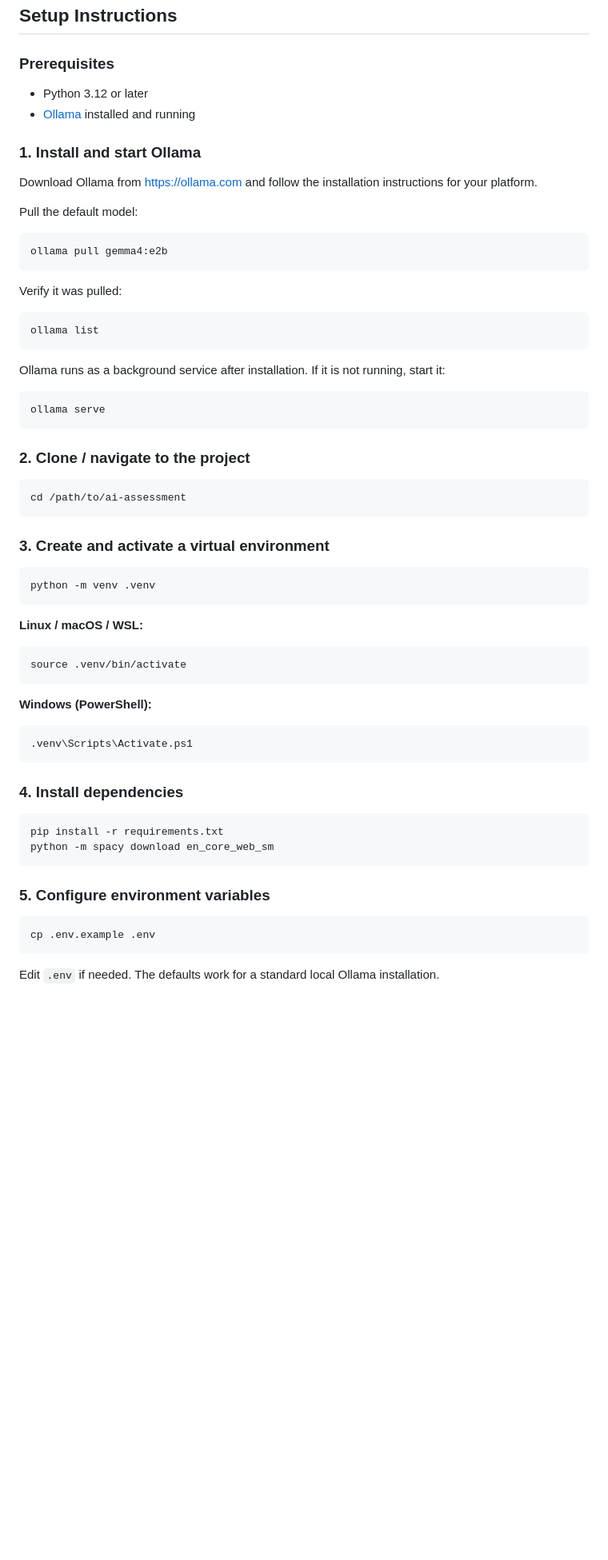
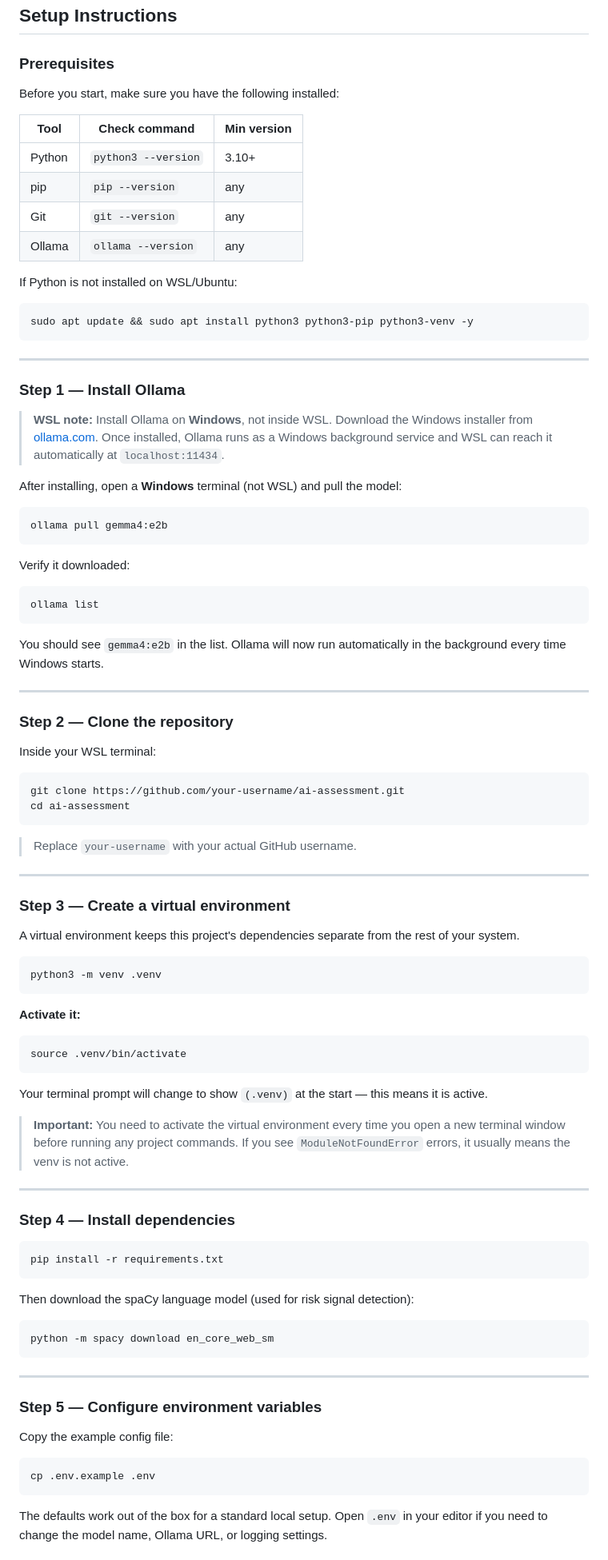
Before and after one commit to Kamote4/AI-Assistant-Assessment, a Markdown page: README.md, the part around one of its changes. Shown at 80% size. GitHub-like rendering; blank space fills up the shorter version.

Commit message:
Added more instruction

````diff
--- a/README.md
+++ b/README.md
@@ -121,65 +133,92 @@ Enquiries that are vague, risky, legal, or angry are automatically flagged for m
 
 ### Prerequisites
 
-- Python 3.12 or later
-- [Ollama](https://ollama.com) installed and running
+Before you start, make sure you have the following installed:
 
-### 1. Install and start Ollama
+| Tool | Check command | Min version |
+|---|---|---|
+| Python | `python3 --version` | 3.10+ |
+| pip | `pip --version` | any |
+| Git | `git --version` | any |
+| Ollama | `ollama --version` | any |
 
-Download Ollama from https://ollama.com and follow the installation instructions for your platform.
+If Python is not installed on WSL/Ubuntu:
+```bash
+sudo apt update && sudo apt install python3 python3-pip python3-venv -y
+```
 
-Pull the default model:
+---
+
+### Step 1 — Install Ollama
+
+> **WSL note:** Install Ollama on **Windows**, not inside WSL. Download the Windows installer from [ollama.com](https://ollama.com). Once installed, Ollama runs as a Windows background service and WSL can reach it automatically at `localhost:11434`.
+
+After installing, open a **Windows** terminal (not WSL) and pull the model:
 
 ```bash
 ollama pull gemma4:e2b
 ```
 
-Verify it was pulled:
-
+Verify it downloaded:
 ```bash
 ollama list
 ```
 
-Ollama runs as a background service after installation. If it is not running, start it:
+You should see `gemma4:e2b` in the list. Ollama will now run automatically in the background every time Windows starts.
+
+---
+
+### Step 2 — Clone the repository
+
+Inside your WSL terminal:
 
 ```bash
-ollama serve
+git clone https://github.com/your-username/ai-assessment.git
+cd ai-assessment
 ```
 
-### 2. Clone / navigate to the project
+> Replace `your-username` with your actual GitHub username.
+
+---
+
+### Step 3 — Create a virtual environment
+
+A virtual environment keeps this project's dependencies separate from the rest of your system.
 
 ```bash
-cd /path/to/ai-assessment
+python3 -m venv .venv
 ```
 
-### 3. Create and activate a virtual environment
-
-```bash
-python -m venv .venv
-```
-
-**Linux / macOS / WSL:**
+**Activate it:**
 ```bash
 source .venv/bin/activate
 ```
 
-**Windows (PowerShell):**
-```powershell
-.venv\Scripts\Activate.ps1
-```
+Your terminal prompt will change to show `(.venv)` at the start — this means it is active.
 
-### 4. Install dependencies
+> **Important:** You need to activate the virtual environment every time you open a new terminal window before running any project commands. If you see `ModuleNotFoundError` errors, it usually means the venv is not active.
+
+---
+
+### Step 4 — Install dependencies
 
 ```bash
 pip install -r requirements.txt
+```
+
+Then download the spaCy language model (used for risk signal detection):
+```bash
 python -m spacy download en_core_web_sm
 ```
 
-### 5. Configure environment variables
+---
 
+### Step 5 — Configure environment variables
+
+Copy the example config file:
 ```bash
 cp .env.example .env
 ```
 
-Edit `.env` if needed. The defaults work for a standard local Ollama installation.
+The defaults work out of the box for a standard local setup. Open `.env` in your editor if you need to change the model name, Ollama URL, or logging settings.
 
````
Also changed, not shown: other parts of README.md (+92 -14 lines).
